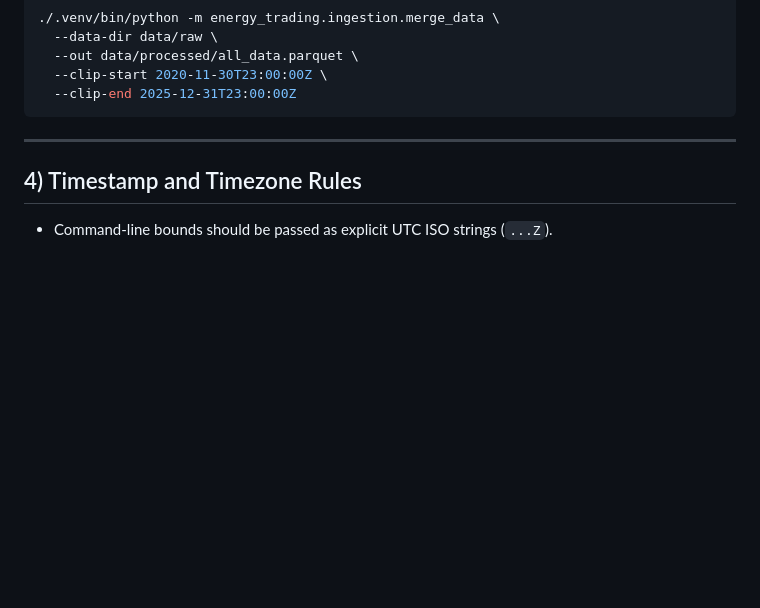
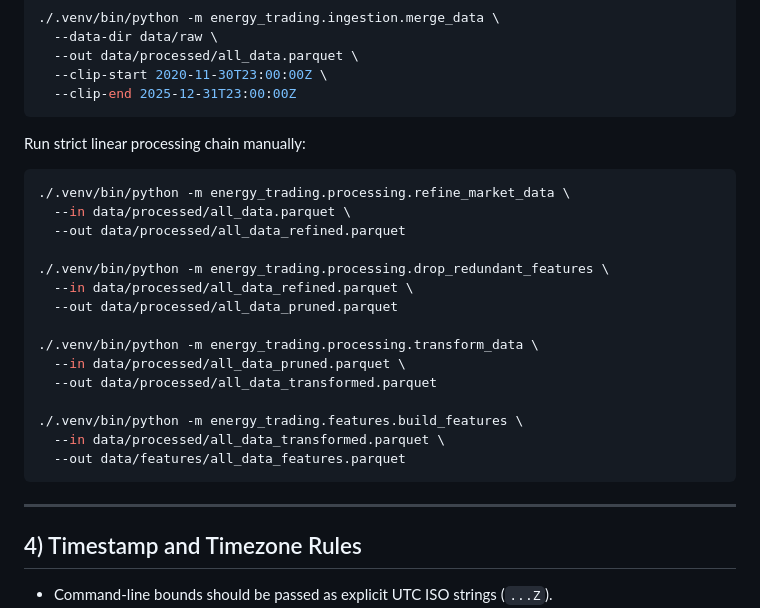
Before and after one commit to lgiesen/energy_trading, a Markdown page: docs/pipeline_runbook.md, the part around one of its changes. GitHub-like rendering; blank space fills up the shorter version.

````diff
--- a/docs/pipeline_runbook.md
+++ b/docs/pipeline_runbook.md
@@ -151,6 +141,26 @@ Run merge only:
   --out data/processed/all_data.parquet \
   --clip-start 2020-11-30T23:00:00Z \
   --clip-end 2025-12-31T23:00:00Z
+```
+
+Run strict linear processing chain manually:
+
+```bash
+./.venv/bin/python -m energy_trading.processing.refine_market_data \
+  --in data/processed/all_data.parquet \
+  --out data/processed/all_data_refined.parquet
+
+./.venv/bin/python -m energy_trading.processing.drop_redundant_features \
+  --in data/processed/all_data_refined.parquet \
+  --out data/processed/all_data_pruned.parquet
+
+./.venv/bin/python -m energy_trading.processing.transform_data \
+  --in data/processed/all_data_pruned.parquet \
+  --out data/processed/all_data_transformed.parquet
+
+./.venv/bin/python -m energy_trading.features.build_features \
+  --in data/processed/all_data_transformed.parquet \
+  --out data/features/all_data_features.parquet
 ```
 
 ---
````
Also changed, not shown: other parts of docs/pipeline_runbook.md (+23 -33 lines).
